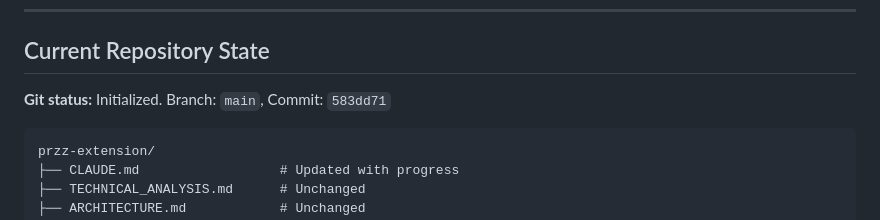
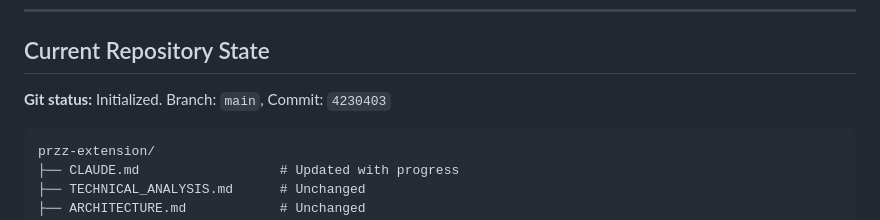
Before and after one commit to JohnNDvorak/przz-extension, a Markdown page: SESSION_TRANSITION.md, the part around the change. Drawn GitHub-style.

Commit message:
Update commit hash in session transition doc

````diff
--- a/SESSION_TRANSITION.md
+++ b/SESSION_TRANSITION.md
@@ -45,7 +45,7 @@ Successfully implemented the polynomial module with:
 
 ## Current Repository State
 
-**Git status:** Initialized. Branch: `main`, Commit: `583dd71`
+**Git status:** Initialized. Branch: `main`, Commit: `4230403`
 
 ```
 przz-extension/
````
